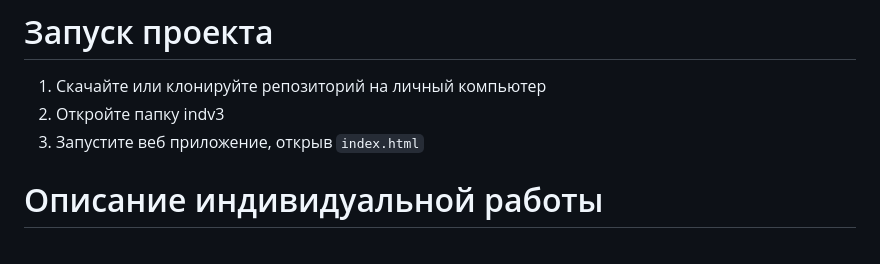
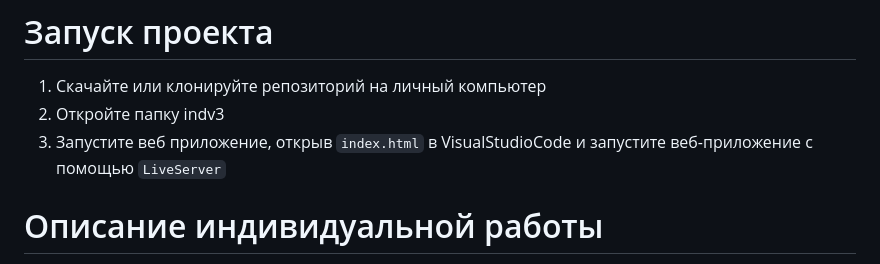
Before and after one commit to tpwrz/JsTsCurs1, a Markdown page: indv3/Indv3.md, the part around the change. GitHub-like rendering.

Commit message:
updated a readme

```diff
--- a/indv3/Indv3.md
+++ b/indv3/Indv3.md
@@ -1,7 +1,7 @@
 # Запуск проекта
 1) Скачайте или клонируйте репозиторий на личный компьютер
 3) Откройте папку indv3
-4) Запустите веб приложение, открыв `index.html`
+4) Запустите веб приложение, открыв `index.html` в VisualStudioCode и запустите веб-приложение с помощью `LiveServer`
 
 # Описание индивидуальной работы
 Цель: Ознакомиться с основными функциями и с синтаксисом JavaScript на основе консольного приложения для анализа транзакций.
```
